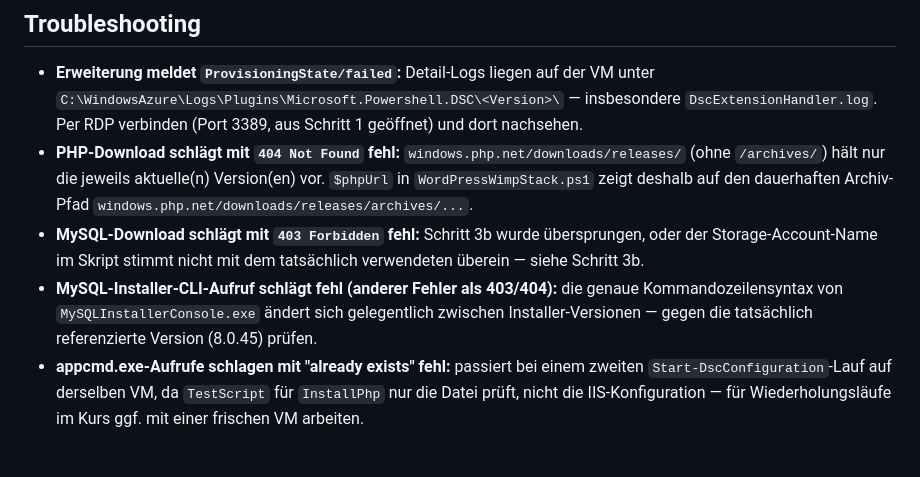
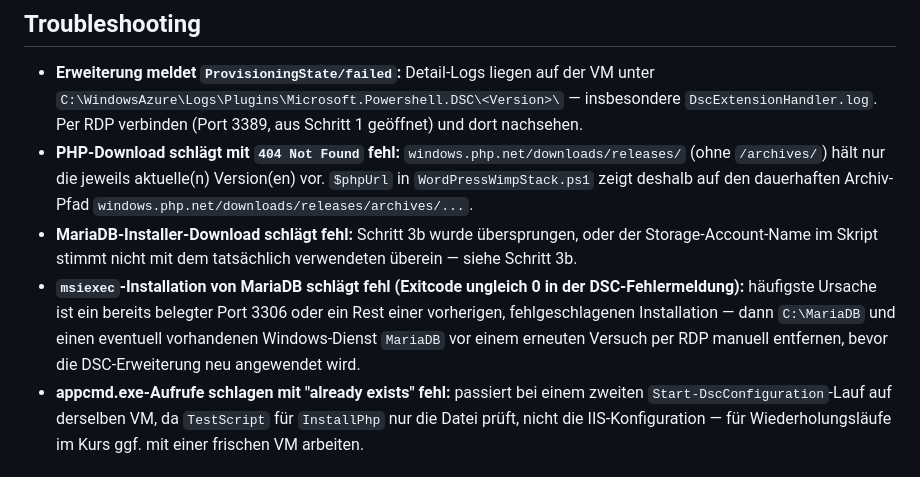
Before and after one commit to tdrilling/azure-deployment-workshop-labs, a Markdown page: Instructions/03-windows-dsc.md, the part around one of its changes. Rendered like a GitHub page.

```diff
--- a/Instructions/03-windows-dsc.md
+++ b/Instructions/03-windows-dsc.md
@@ -157,8 +159,8 @@ Bei `"code": "ProvisioningState/succeeded"` ist die Konfiguration angewendet. Da
 
 - **Erweiterung meldet `ProvisioningState/failed`:** Detail-Logs liegen auf der VM unter `C:\WindowsAzure\Logs\Plugins\Microsoft.Powershell.DSC\<Version>\` — insbesondere `DscExtensionHandler.log`. Per RDP verbinden (Port 3389, aus Schritt 1 geöffnet) und dort nachsehen.
 - **PHP-Download schlägt mit `404 Not Found` fehl:** `windows.php.net/downloads/releases/` (ohne `/archives/`) hält nur die jeweils aktuelle(n) Version(en) vor. `$phpUrl` in `WordPressWimpStack.ps1` zeigt deshalb auf den dauerhaften Archiv-Pfad `windows.php.net/downloads/releases/archives/...`.
-- **MySQL-Download schlägt mit `403 Forbidden` fehl:** Schritt 3b wurde übersprungen, oder der Storage-Account-Name im Skript stimmt nicht mit dem tatsächlich verwendeten überein — siehe Schritt 3b.
-- **MySQL-Installer-CLI-Aufruf schlägt fehl (anderer Fehler als 403/404):** die genaue Kommandozeilensyntax von `MySQLInstallerConsole.exe` ändert sich gelegentlich zwischen Installer-Versionen — gegen die tatsächlich referenzierte Version (8.0.45) prüfen.
+- **MariaDB-Installer-Download schlägt fehl:** Schritt 3b wurde übersprungen, oder der Storage-Account-Name im Skript stimmt nicht mit dem tatsächlich verwendeten überein — siehe Schritt 3b.
+- **`msiexec`-Installation von MariaDB schlägt fehl (Exitcode ungleich 0 in der DSC-Fehlermeldung):** häufigste Ursache ist ein bereits belegter Port 3306 oder ein Rest einer vorherigen, fehlgeschlagenen Installation — dann `C:\MariaDB` und einen eventuell vorhandenen Windows-Dienst `MariaDB` vor einem erneuten Versuch per RDP manuell entfernen, bevor die DSC-Erweiterung neu angewendet wird.
 - **appcmd.exe-Aufrufe schlagen mit "already exists" fehl:** passiert bei einem zweiten `Start-DscConfiguration`-Lauf auf derselben VM, da `TestScript` für `InstallPhp` nur die Datei prüft, nicht die IIS-Konfiguration — für Wiederholungsläufe im Kurs ggf. mit einer frischen VM arbeiten.
 
 ## Einordnung für den Vortrag
```
Also changed, not shown: other parts of Instructions/03-windows-dsc.md (+13 -11 lines).
